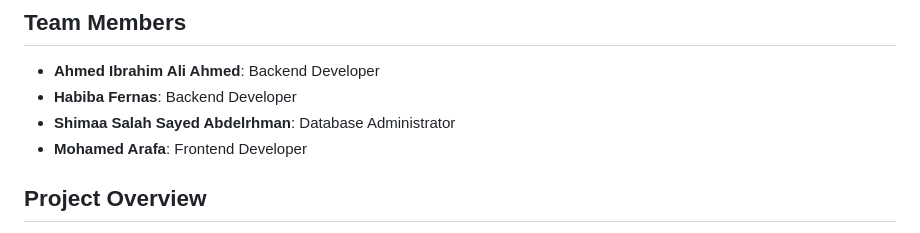
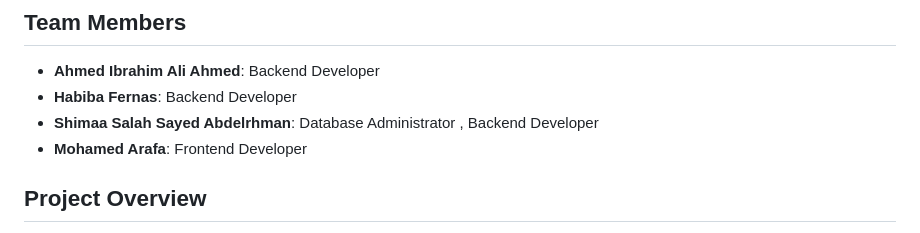
Before and after one commit to Shima2Salah/GrocerEase, a Markdown page: README.md, the part around the change. GitHub-like rendering.

```diff
--- a/README.md
+++ b/README.md
@@ -4,7 +4,7 @@
 
 - **Ahmed Ibrahim Ali Ahmed**: Backend Developer
 - **Habiba Fernas**: Backend Developer
-- **Shimaa Salah Sayed Abdelrhman**: Database Administrator
+- **Shimaa Salah Sayed Abdelrhman**: Database Administrator , Backend Developer
 - **Mohamed Arafa**: Frontend Developer
 
 ## Project Overview
```
